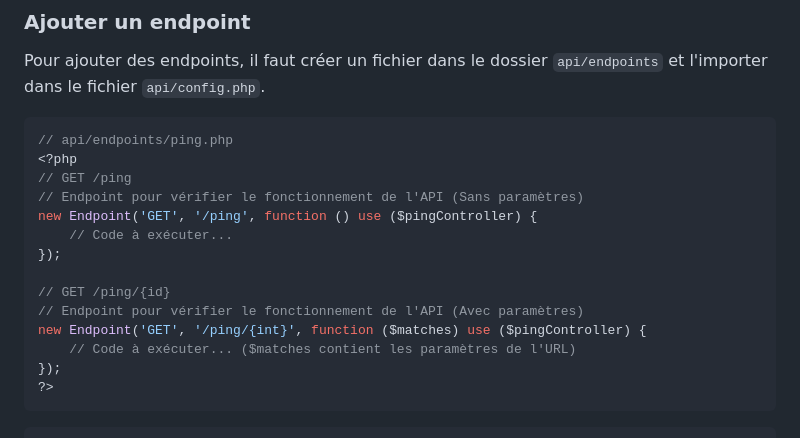
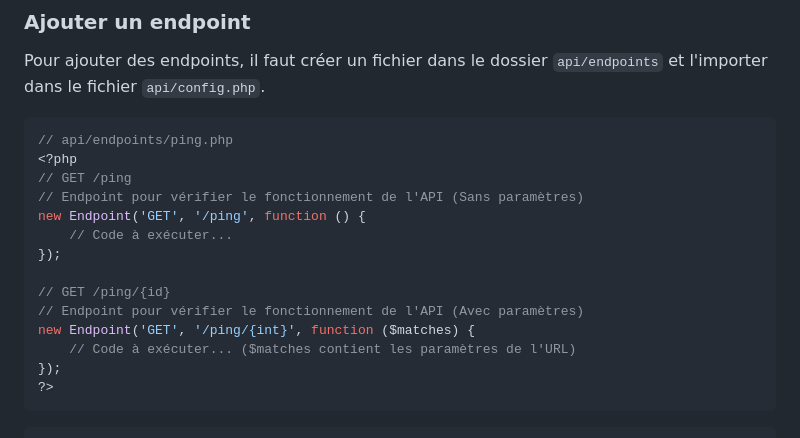
Before and after one commit to rvHoney/react-php-template, a Markdown page: README.md, the part around the change. Rendered like a GitHub page.

```diff
--- a/README.md
+++ b/README.md
@@ -105,13 +105,13 @@ Pour ajouter des endpoints, il faut créer un fichier dans le dossier `api/endpo
 <?php
 // GET /ping
 // Endpoint pour vérifier le fonctionnement de l'API (Sans paramètres)
-new Endpoint('GET', '/ping', function () use ($pingController) {
+new Endpoint('GET', '/ping', function () {
     // Code à exécuter...
 });
 
 // GET /ping/{id}
 // Endpoint pour vérifier le fonctionnement de l'API (Avec paramètres)
-new Endpoint('GET', '/ping/{int}', function ($matches) use ($pingController) {
+new Endpoint('GET', '/ping/{int}', function ($matches) {
     // Code à exécuter... ($matches contient les paramètres de l'URL)
 });
 ?>
```
